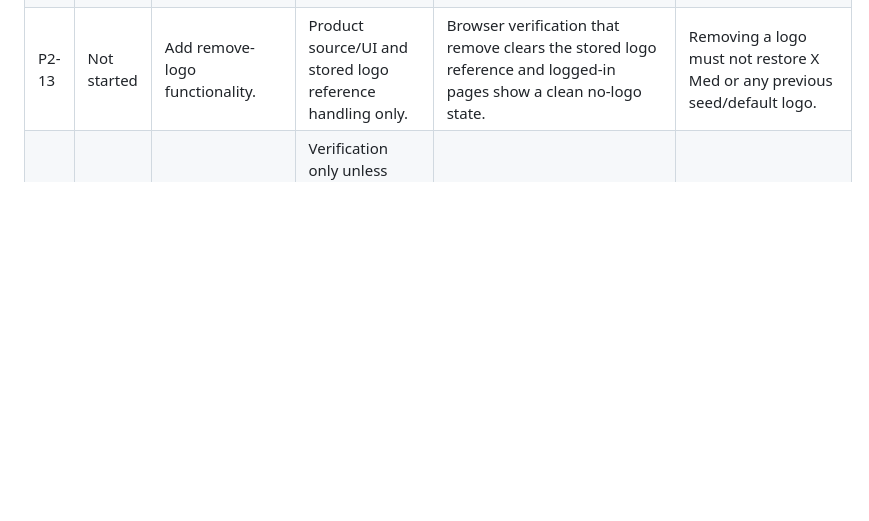
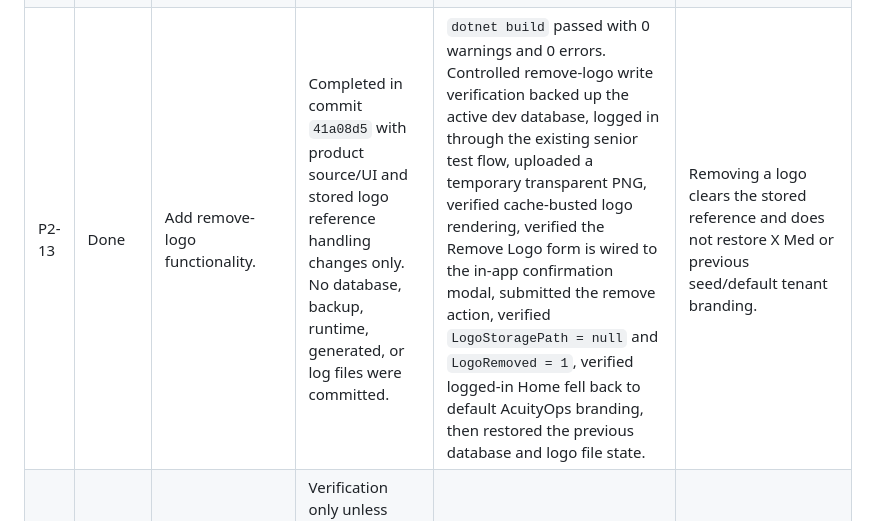
Before and after one commit to VectorOps-1/vector-app, a Markdown page: docs/specs/execution-tracker.md, the part around the change. Rendered like a GitHub page; blank space fills up the shorter version.

Commit message:
docs: reconcile P2-13 tracker

```diff
--- a/docs/specs/execution-tracker.md
+++ b/docs/specs/execution-tracker.md
@@ -132,7 +132,7 @@ These rows come from `docs/specs/acuityops-master-build-spec.md`, Phase 2 steps
 | P2-10 | Done | Remove all X Med or seed branding restoration paths. | Completed in commit `1f59ce6` with product source-controlled launcher changes only. No database writes, seed repair commands, runtime files, generated files, or app startup were included. | Source scan found no app-owned `X Med`, `x-med`, `Random Med`, or `Client Business Name` references in `Data`, `Models`, `Pages`, `Services`, `Program.cs`, `wwwroot` excluding vendor libraries, or launcher scripts. `dotnet build vector-app-local.csproj` passed with 0 warnings and 0 errors. | Removed stale `x-med` workspace links from local launcher output so normal development guidance no longer directs testing to seed-branded workspace URLs. |
 | P2-11 | Done | Keep AcuityOps branding on pre-company-login screens. | Completed in commit `e002f01` with product source/UI changes only. No database data, runtime files, generated files, or tenant records were touched. | Pre-auth HTTP verification confirmed `/`, `/Access`, `/CompanyLogin`, and `/CompanyLogin/x-med-workspace` render AcuityOps branding with no detected tenant logo/name leakage. Pre-auth `/RoleLogin?access=senior-management` redirects to `/CompanyLogin`. | Access and role login no longer select the first development company when no authenticated company session exists, preventing tenant branding before company authentication. |
 | P2-12 | Done | Make uploaded logos persist and render across all logged-in pages. | Completed in commit `e5d0628` with product source/storage-path handling changes only. No database, backup, runtime, generated, or log files were committed. | `dotnet build vector-app-local.csproj` passed with 0 warnings and 0 errors. Controlled logo write verification backed up the active dev database, logged in through the existing senior test flow, uploaded a temporary PNG, verified Home and App Guide rendered `/uploads/company/1/company-logo.png?v=...`, replaced the logo, verified the cache-busted `?v=` value changed, then restored the database logo state and removed temporary upload files. | Uploaded logos now use the canonical company-scoped storage path, logged-in Home/App Guide use the shared company branding context, stale `Vector.CompanyName` session writes were removed, and logged-in pages render company name/logo from the settings record path only. |
-| P2-13 | Not started | Add remove-logo functionality. | Product source/UI and stored logo reference handling only. | Browser verification that remove clears the stored logo reference and logged-in pages show a clean no-logo state. | Removing a logo must not restore X Med or any previous seed/default logo. |
+| P2-13 | Done | Add remove-logo functionality. | Completed in commit `41a08d5` with product source/UI and stored logo reference handling changes only. No database, backup, runtime, generated, or log files were committed. | `dotnet build` passed with 0 warnings and 0 errors. Controlled remove-logo write verification backed up the active dev database, logged in through the existing senior test flow, uploaded a temporary transparent PNG, verified cache-busted logo rendering, verified the Remove Logo form is wired to the in-app confirmation modal, submitted the remove action, verified `LogoStoragePath = null` and `LogoRemoved = 1`, verified logged-in Home fell back to default AcuityOps branding, then restored the previous database and logo file state. | Removing a logo clears the stored reference and does not restore X Med or previous seed/default tenant branding. |
 | P2-14 | Not started | Verify company name and logo changes survive restart and reload. | Verification only unless failures require a new tracker row. App startup is allowed only when this row is explicitly authorized. | Browser verification after refresh and controlled restart; report failures only. | Empty company name must render clean neutral copy until Master Setup is completed. |
 | P2-15 | Not started | Confirm company data is scoped by tenant/company ID everywhere. | Read-only source audit first; source changes only if a specific follow-up row is authorized. | Tenant/company scoping audit across pages, services, queries, uploads, branding, and workspace resolution. | Company names and workspace slugs must not be used as tenant isolation boundaries. |
 
```
